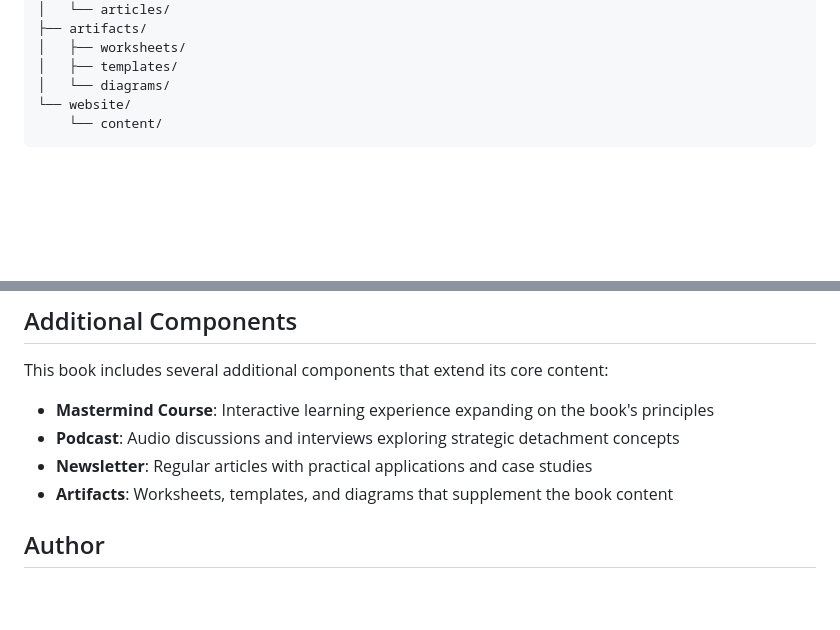
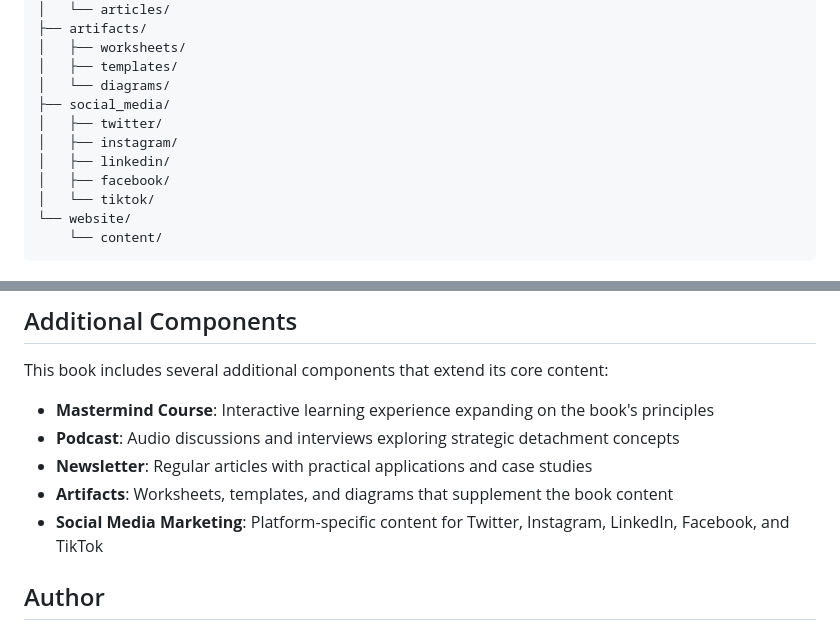
Before and after one commit to kimhons/KimalHonourDjamBooks, a Markdown page: README.md, 2 parts joined by grey strips. Drawn GitHub-style; blank space fills up the shorter version.

Commit message:
Add social media marketing directories

````diff
--- a/README.md
+++ b/README.md
@@ -49,6 +49,12 @@ unbothered-code/
 │   ├── worksheets/
 │   ├── templates/
 │   └── diagrams/
+├── social_media/
+│   ├── twitter/
+│   ├── instagram/
+│   ├── linkedin/
+│   ├── facebook/
+│   └── tiktok/
 └── website/
     └── content/
 ```
@@ -69,6 +75,7 @@ This book includes several additional components that extend its core content:
 - **Podcast**: Audio discussions and interviews exploring strategic detachment concepts
 - **Newsletter**: Regular articles with practical applications and case studies
 - **Artifacts**: Worksheets, templates, and diagrams that supplement the book content
+- **Social Media Marketing**: Platform-specific content for Twitter, Instagram, LinkedIn, Facebook, and TikTok
 
 ## Author
 
````
